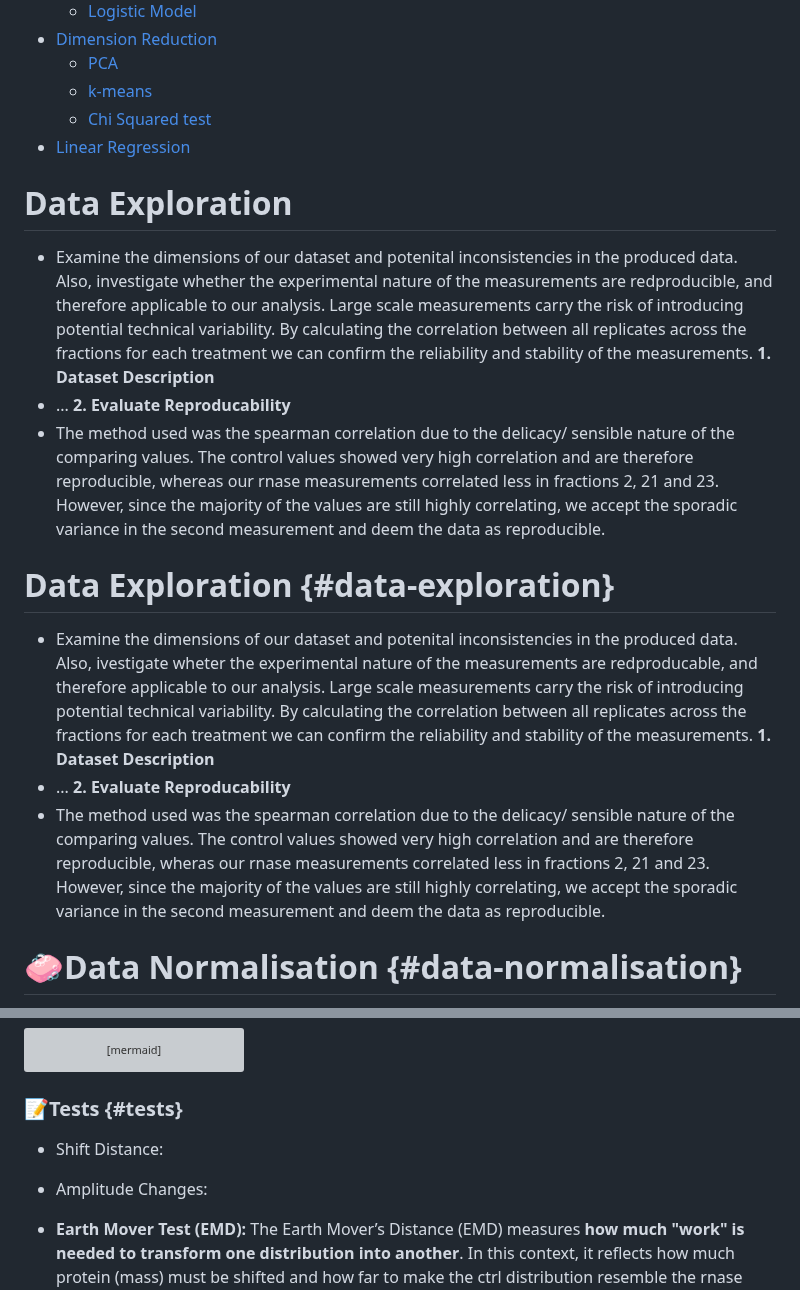
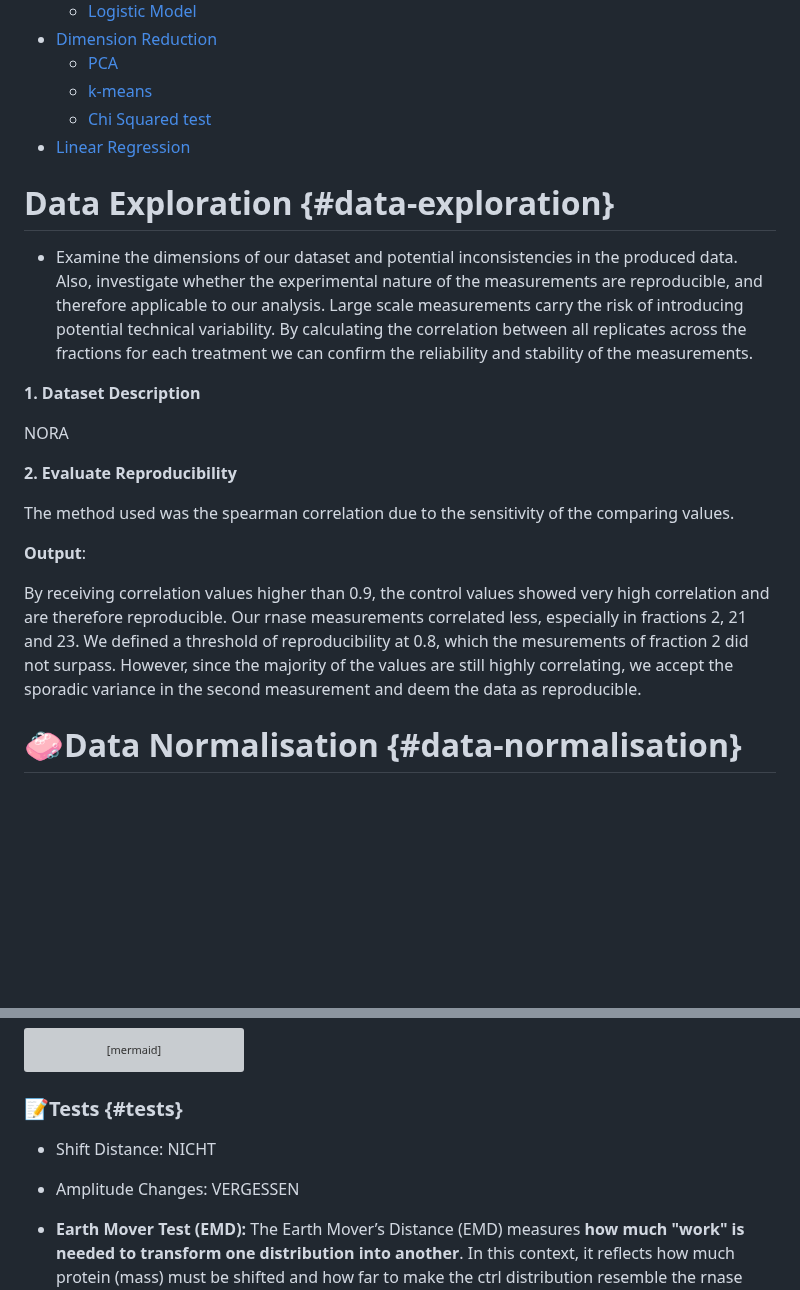
Before and after one commit to MichelaPozzi/2025-topic-03-group-04, a Markdown page: README.md, 2 parts joined by grey strips. Rendered like a GitHub page; blank space fills up the shorter version; grey boxes are pictures that could not be loaded.

```diff
--- a/README.md
+++ b/README.md
@@ -95,27 +95,29 @@ between untreated cell lysates (control samples) and RNase-treated lysates (RNas
     -   [Chi Squared test](#chi-squared-test)
 -   [Linear Regression](#linear-regression)
 
-# **Data Exploration**
--   Examine the dimensions of our dataset and potenital inconsistencies in the produced data. Also, investigate whether the experimental nature of the measurements are redproducible, and therefore applicable to our analysis. Large scale measurements carry the risk of introducing potential technical variability. By calculating the correlation between all replicates across the fractions for each treatment we can confirm the reliability and stability of the measurements.
-**1. Dataset Description**
-- ...
-**2. Evaluate Reproducability**
-- The method used was the spearman correlation due to the delicacy/ sensible nature of the comparing values. The control values showed very high correlation and are therefore reproducible, whereas our rnase measurements correlated less in fractions 2, 21 and 23. However, since the majority of the values are still highly correlating, we accept the sporadic variance in the second measurement and deem the data as reproducible.
-
 # **Data Exploration** {#data-exploration}
 
--   Examine the dimensions of our dataset and potenital inconsistencies in the produced data. Also,
-    ivestigate wheter the experimental nature of the measurements are redproducable, and therefore
+-   Examine the dimensions of our dataset and potential inconsistencies in the produced data. Also,
+    investigate whether the experimental nature of the measurements are reproducible, and therefore
     applicable to our analysis. Large scale measurements carry the risk of introducing potential
     technical variability. By calculating the correlation between all replicates across the
     fractions for each treatment we can confirm the reliability and stability of the measurements.
-    **1. Dataset Description**
--   ... **2. Evaluate Reproducability**
--   The method used was the spearman correlation due to the delicacy/ sensible nature of the
-    comparing values. The control values showed very high correlation and are therefore
-    reproducible, wheras our rnase measurements correlated less in fractions 2, 21 and 23. However,
-    since the majority of the values are still highly correlating, we accept the sporadic variance
-    in the second measurement and deem the data as reproducible.
+
+**1. Dataset Description**
+
+NORA
+
+**2. Evaluate Reproducibility**
+
+The method used was the spearman correlation due to the sensitivity of the comparing values.
+
+**Output**:
+
+By receiving correlation values higher than 0.9, the control values showed very high correlation and
+are therefore reproducible. Our rnase measurements correlated less, especially in fractions 2, 21
+and 23. We defined a threshold of reproducibility at 0.8, which the mesurements of fraction 2 did
+not surpass. However, since the majority of the values are still highly correlating, we accept the
+sporadic variance in the second measurement and deem the data as reproducible.
 
 # **🧼Data Normalisation** {#data-normalisation}
 
@@ -268,9 +270,9 @@ flowchart LR
 
 ### **📝Tests** {#tests}
 
--   Shift Distance:
+-   Shift Distance: NICHT
 
--   Amplitude Changes:
+-   Amplitude Changes: VERGESSEN
 
 -   **Earth Mover Test (EMD):** The Earth Mover’s Distance (EMD) measures **how much "work" is
     needed to transform one distribution into another**. In this context, it reflects how much
```
Also changed, not shown: other parts of README.md (+25 -18 lines).
